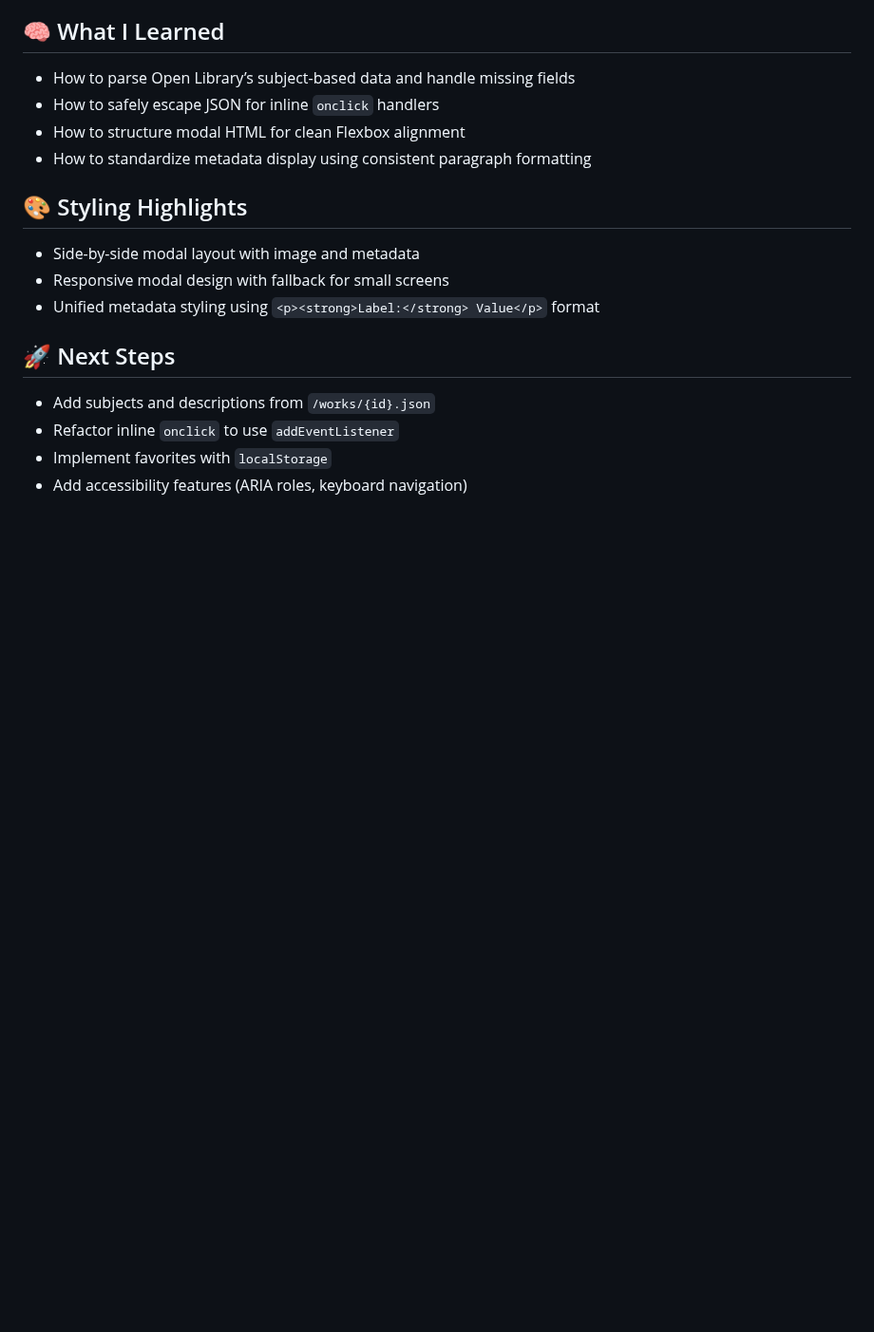
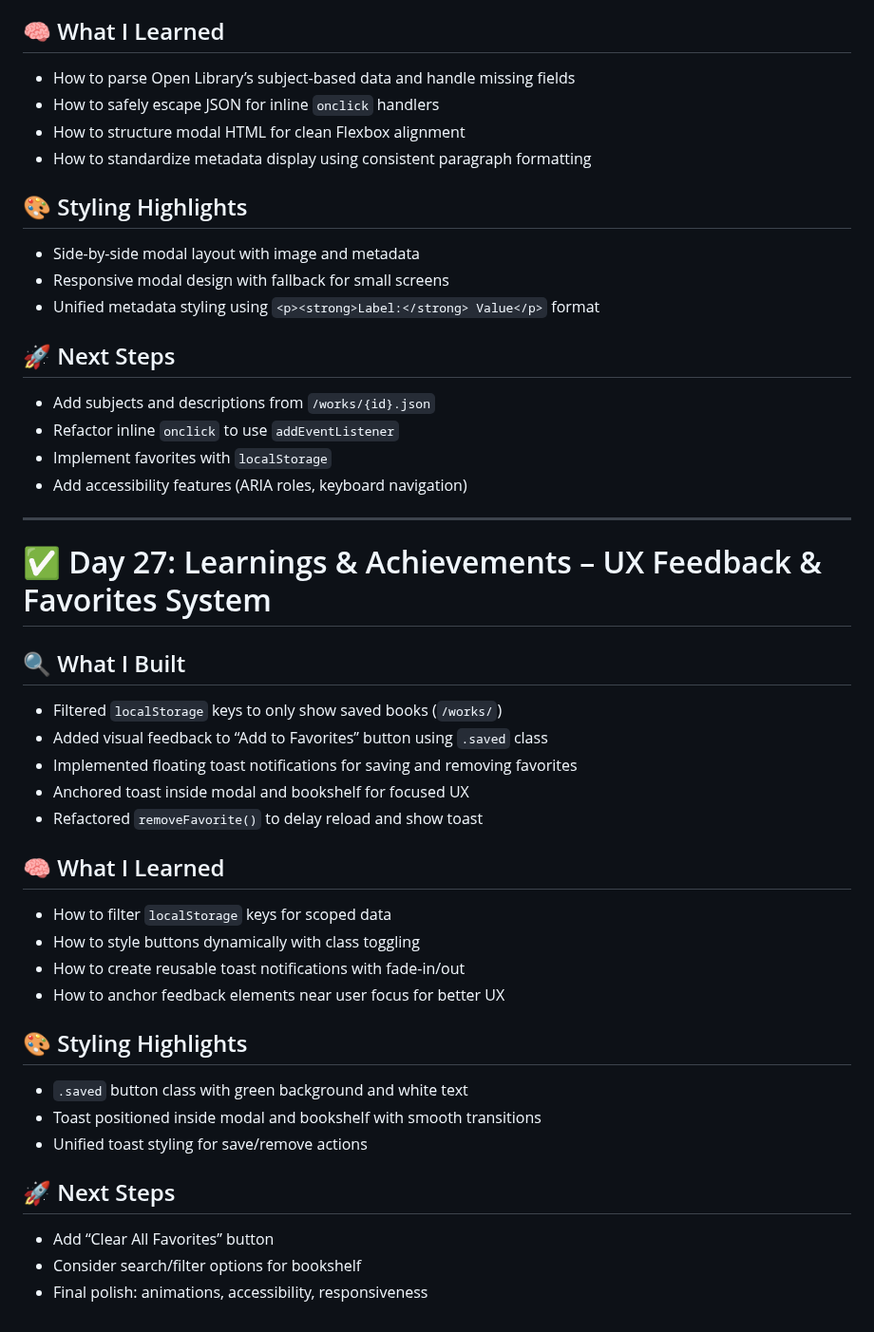
Before and after one commit to mikaelgartner/30-day-sprint, a Markdown page: README.md, the part around the change. Shown at 95% size. GitHub-like rendering; blank space fills up the shorter version.

```diff
--- a/README.md
+++ b/README.md
@@ -752,3 +752,30 @@ Ready to refactor glow colors and build a scalable theme system using custom pro
 - Refactor inline `onclick` to use `addEventListener`
 - Implement favorites with `localStorage`
 - Add accessibility features (ARIA roles, keyboard navigation)
+
+---
+
+# ✅ Day 27: Learnings & Achievements – UX Feedback & Favorites System
+
+## 🔍 What I Built
+- Filtered `localStorage` keys to only show saved books (`/works/`)
+- Added visual feedback to “Add to Favorites” button using `.saved` class
+- Implemented floating toast notifications for saving and removing favorites
+- Anchored toast inside modal and bookshelf for focused UX
+- Refactored `removeFavorite()` to delay reload and show toast
+
+## 🧠 What I Learned
+- How to filter `localStorage` keys for scoped data
+- How to style buttons dynamically with class toggling
+- How to create reusable toast notifications with fade-in/out
+- How to anchor feedback elements near user focus for better UX
+
+## 🎨 Styling Highlights
+- `.saved` button class with green background and white text
+- Toast positioned inside modal and bookshelf with smooth transitions
+- Unified toast styling for save/remove actions
+
+## 🚀 Next Steps
+- Add “Clear All Favorites” button
+- Consider search/filter options for bookshelf
+- Final polish: animations, accessibility, responsiveness
```
